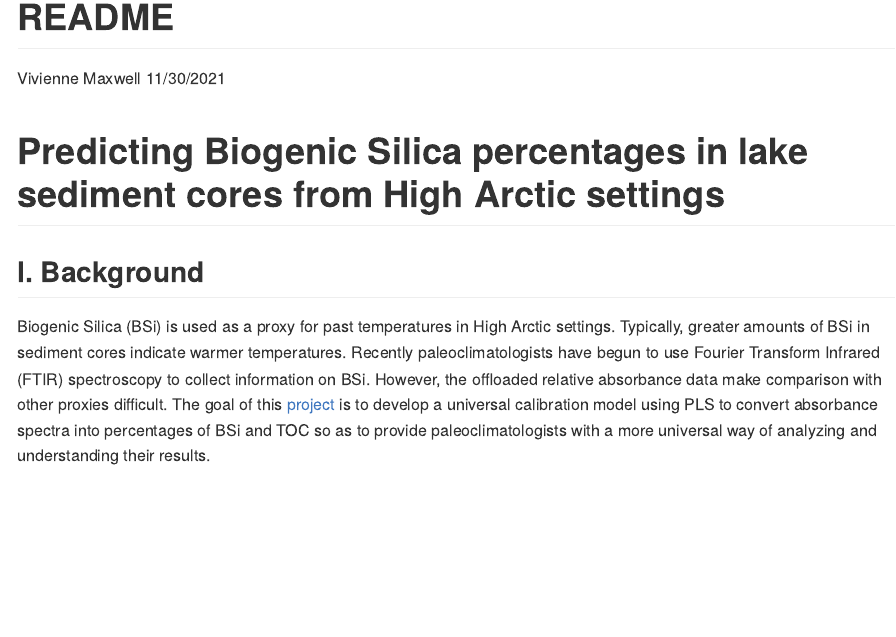
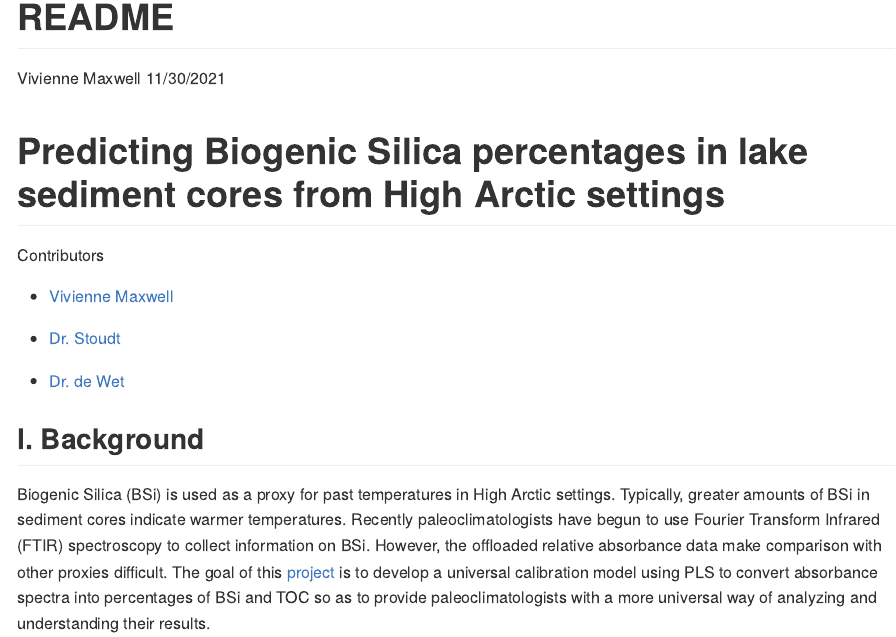
Before and after one commit to people-r-strange/PLSmodel, an R Markdown document (README.Rmd): the page in a window 1100 px wide, from its top. The pictures show the output file README.md that the author committed with the source, drawn offline in the style of GitHub.

Commit message:
added contributors

```diff
--- a/README.Rmd
+++ b/README.Rmd
@@ -5,6 +5,14 @@ date: "11/30/2021"
 output: github_document
 ---
 # Predicting Biogenic Silica percentages in lake sediment cores from High Arctic settings
+
+Contributors
+
+* [Vivienne Maxwell](https://github.com/people-r-strange)
+
+* [Dr. Stoudt](https://github.com/sastoudt)
+
+* [Dr. de Wet](https://www.smith.edu/academics/faculty/greg-de-wet)
 
 ## I. Background
 
```
Also changed, not shown: README.md.
